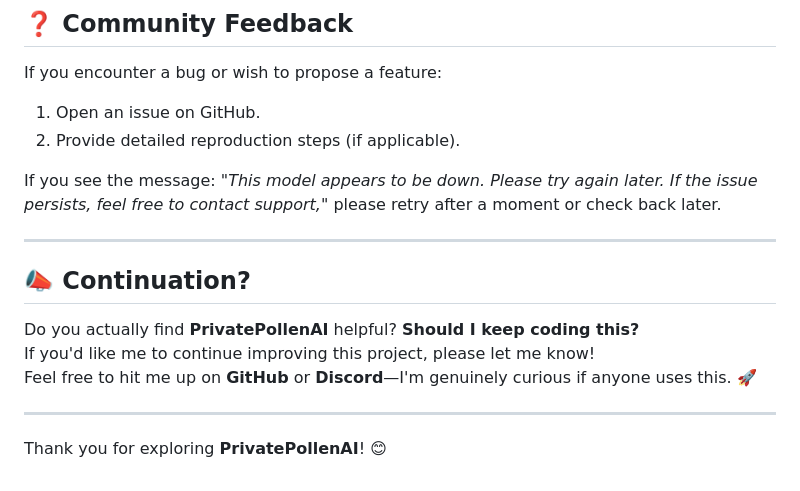
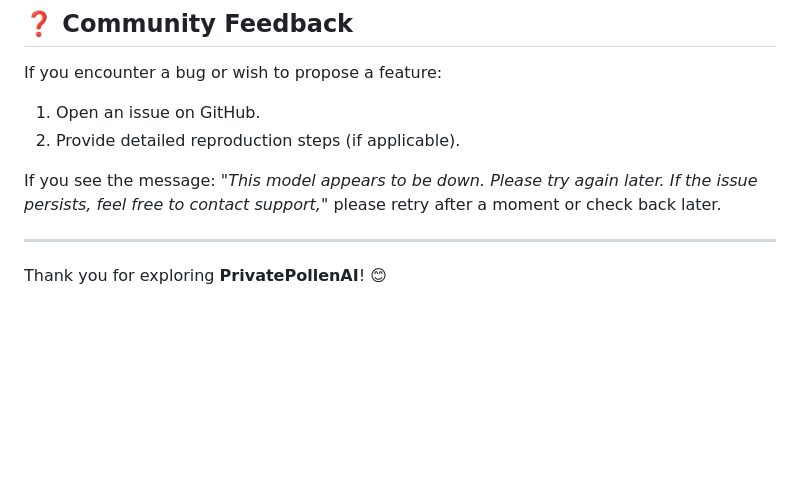
Before and after one commit to MMojoCoder/PrivatePollenAI, a Markdown page: README.md, the part around the change. Rendered like a GitHub page; blank space fills up the shorter version.

```diff
--- a/README.md
+++ b/README.md
@@ -93,12 +93,4 @@ If you see the message: *"This model appears to be down. Please try again later.
 
 ---
 
-## 📣 Continuation?
-
-Do you actually find **PrivatePollenAI** helpful? **Should I keep coding this?**
-If you'd like me to continue improving this project, please let me know!
-Feel free to hit me up on **GitHub** or **Discord**—I'm genuinely curious if anyone uses this. 🚀
-
----
-
 Thank you for exploring **PrivatePollenAI**! 😊
```
